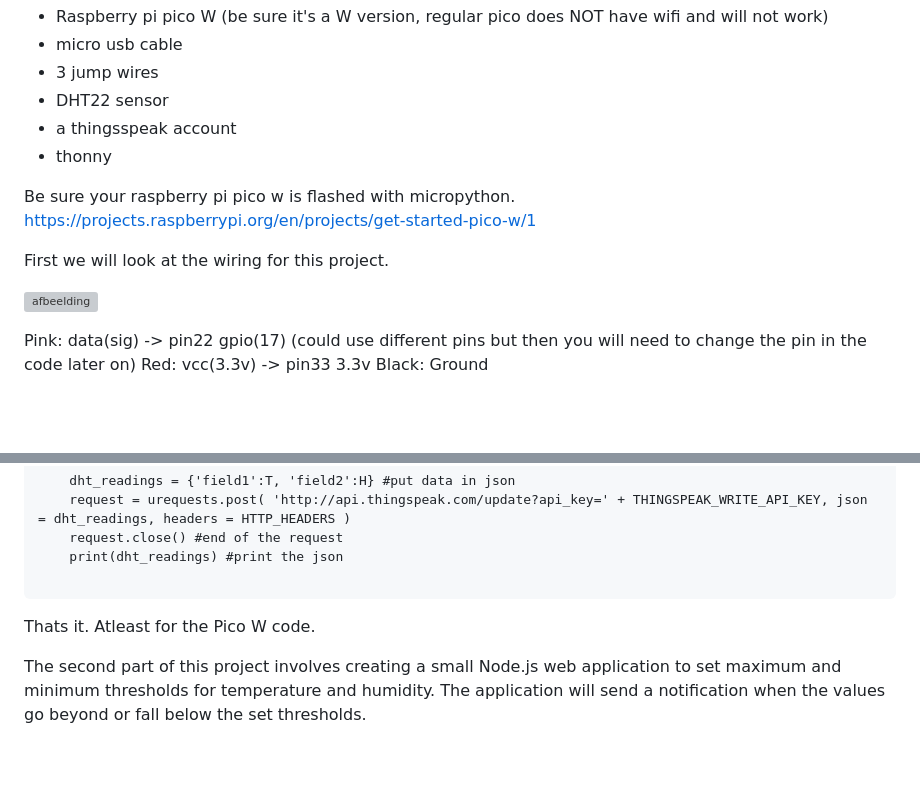
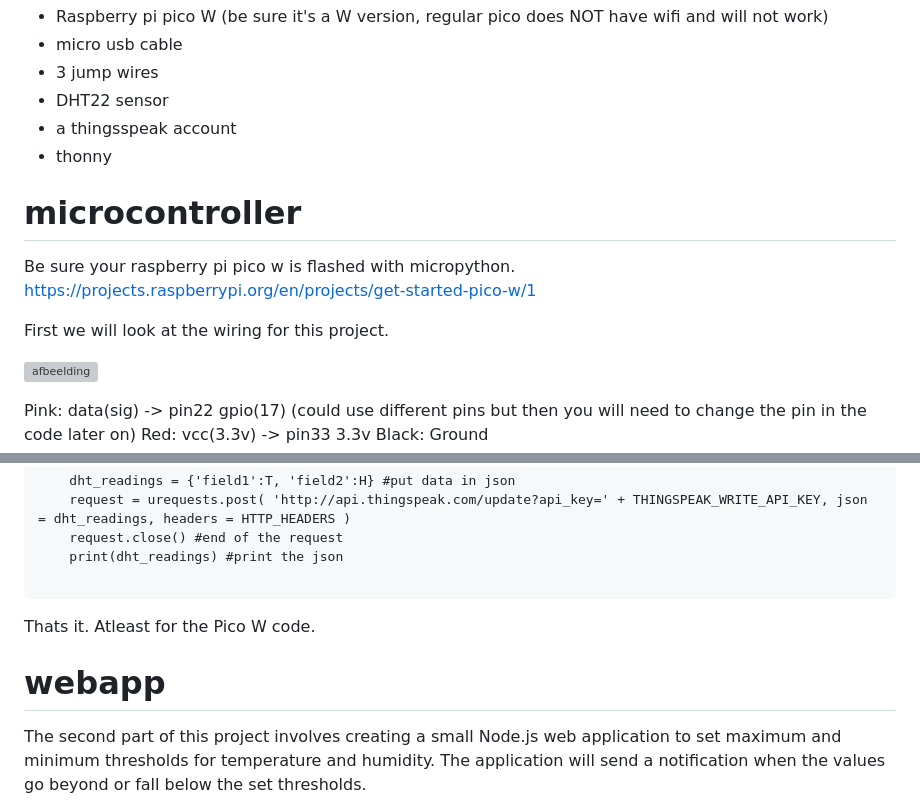
Before and after one commit to tomdejong2000/IOTtempsensor, a Markdown page: README.md, 2 parts joined by grey strips. Drawn GitHub-style; blank space fills up the shorter version; grey boxes are pictures that could not be loaded.

```diff
--- a/README.md
+++ b/README.md
@@ -13,10 +21,13 @@ Needed for this project:
  - a thingsspeak account
  - thonny
 
+# microcontroller
+
 Be sure your raspberry pi pico w is flashed with micropython.
 https://projects.raspberrypi.org/en/projects/get-started-pico-w/1
 
 First we will look at the wiring for this project.
+
 
 ![afbeelding](https://user-images.githubusercontent.com/32331945/223492712-90717580-716d-4fb3-bccb-0ea4415ebeab.png)
 
@@ -148,6 +159,7 @@ while True:
 Thats it.
 Atleast for the Pico W code.
 
+# webapp
 The second part of this project involves creating a small Node.js web application to set maximum and minimum thresholds for temperature and humidity. The application will send a notification when the values go beyond or fall below the set thresholds.
 
 First of all be sure you have NODE.JS installed. You can download the installer from https://nodejs.org/en .
```
Also changed, not shown: other parts of README.md (+9 -1 lines).
